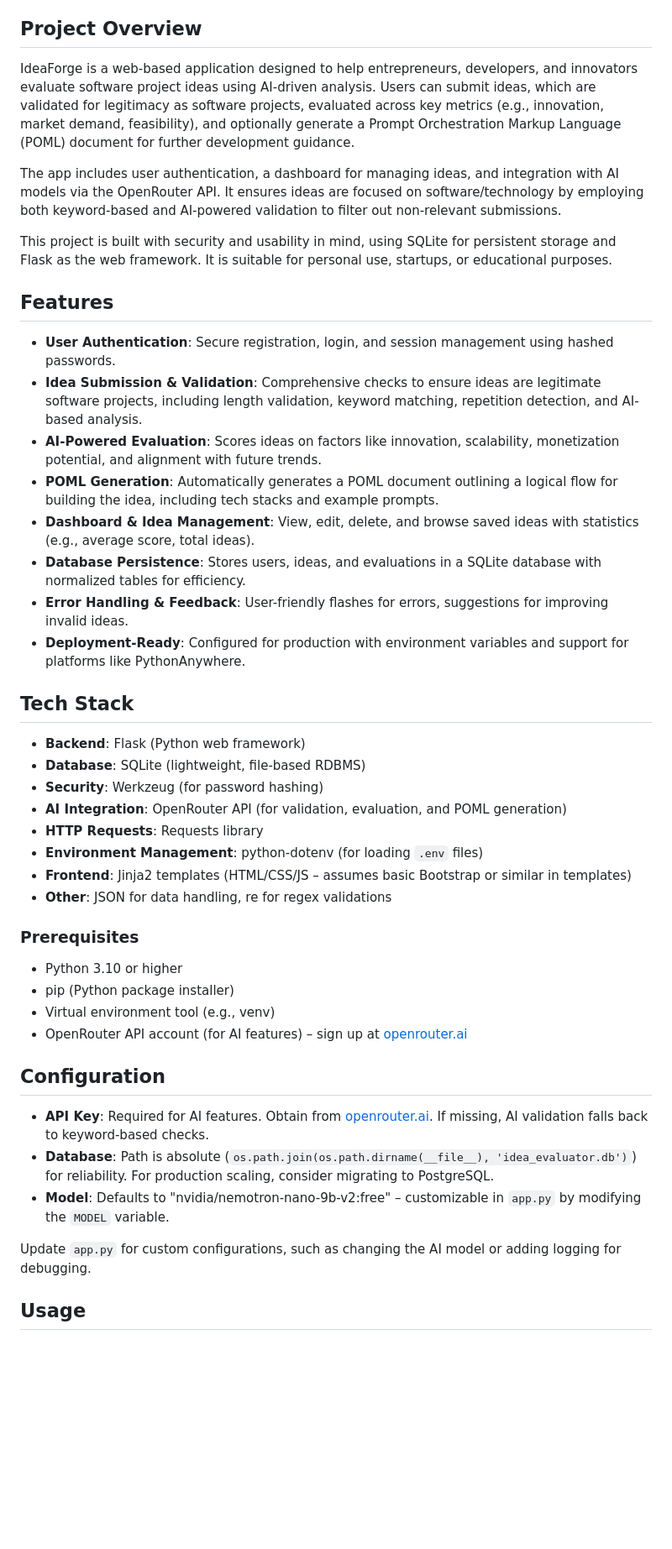
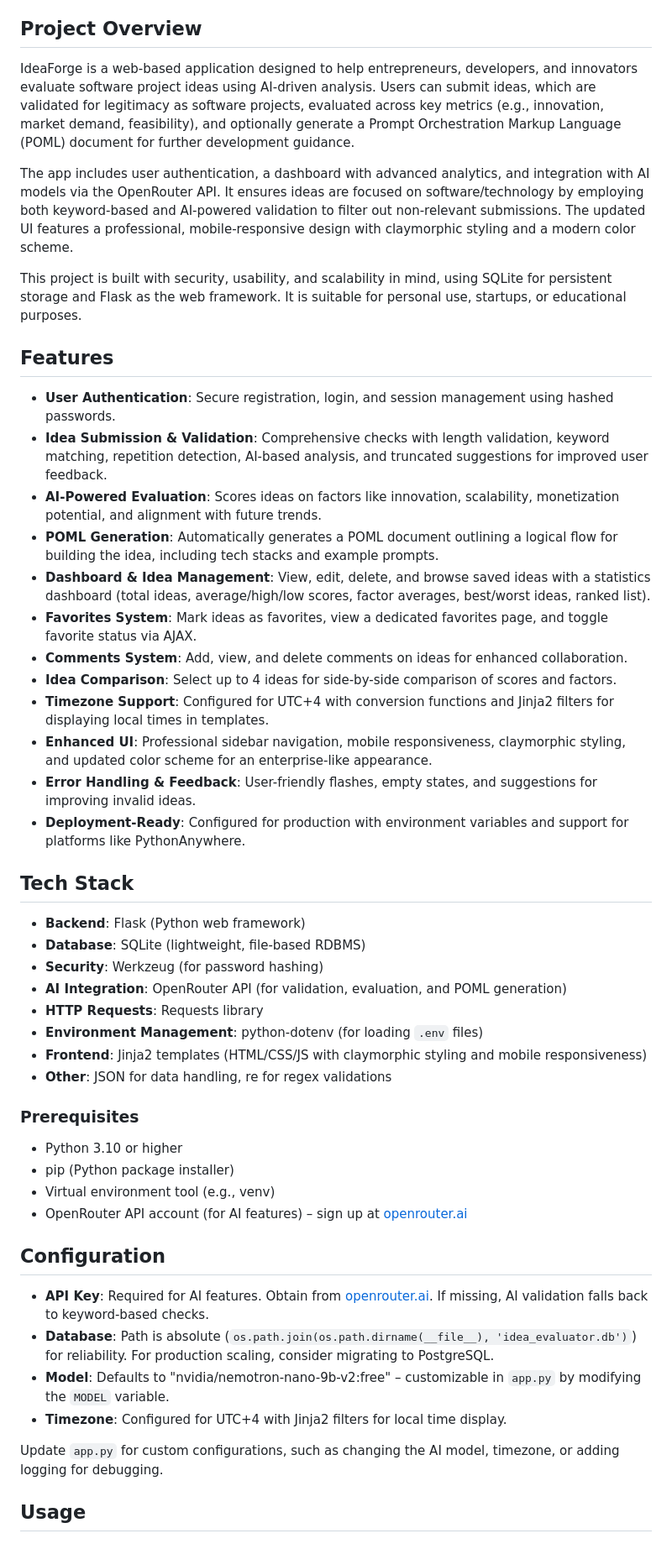
Before and after one commit to CyberForgeEx/IdeaForgeAI, a Markdown page: README.md, the part around one of its changes. Shown at 84% size. GitHub-like rendering; blank space fills up the shorter version.

Commit message:
fix: Revise README for project overview and features
Updated project overview, features, and usage instructions for clarity and added new functionalities.

```diff
--- a/README.md
+++ b/README.md
@@ -18,49 +17,49 @@
 - [Acknowledgements](#acknowledgements)
 
 ## Project Overview
-
 IdeaForge is a web-based application designed to help entrepreneurs, developers, and innovators evaluate software project ideas using AI-driven analysis. Users can submit ideas, which are validated for legitimacy as software projects, evaluated across key metrics (e.g., innovation, market demand, feasibility), and optionally generate a Prompt Orchestration Markup Language (POML) document for further development guidance.
 
-The app includes user authentication, a dashboard for managing ideas, and integration with AI models via the OpenRouter API. It ensures ideas are focused on software/technology by employing both keyword-based and AI-powered validation to filter out non-relevant submissions.
+The app includes user authentication, a dashboard with advanced analytics, and integration with AI models via the OpenRouter API. It ensures ideas are focused on software/technology by employing both keyword-based and AI-powered validation to filter out non-relevant submissions. The updated UI features a professional, mobile-responsive design with claymorphic styling and a modern color scheme.
 
-This project is built with security and usability in mind, using SQLite for persistent storage and Flask as the web framework. It is suitable for personal use, startups, or educational purposes.
+This project is built with security, usability, and scalability in mind, using SQLite for persistent storage and Flask as the web framework. It is suitable for personal use, startups, or educational purposes.
 
 ## Features
-
 - **User Authentication**: Secure registration, login, and session management using hashed passwords.
-- **Idea Submission & Validation**: Comprehensive checks to ensure ideas are legitimate software projects, including length validation, keyword matching, repetition detection, and AI-based analysis.
+- **Idea Submission & Validation**: Comprehensive checks with length validation, keyword matching, repetition detection, AI-based analysis, and truncated suggestions for improved user feedback.
 - **AI-Powered Evaluation**: Scores ideas on factors like innovation, scalability, monetization potential, and alignment with future trends.
 - **POML Generation**: Automatically generates a POML document outlining a logical flow for building the idea, including tech stacks and example prompts.
-- **Dashboard & Idea Management**: View, edit, delete, and browse saved ideas with statistics (e.g., average score, total ideas).
-- **Database Persistence**: Stores users, ideas, and evaluations in a SQLite database with normalized tables for efficiency.
-- **Error Handling & Feedback**: User-friendly flashes for errors, suggestions for improving invalid ideas.
+- **Dashboard & Idea Management**: View, edit, delete, and browse saved ideas with a statistics dashboard (total ideas, average/high/low scores, factor averages, best/worst ideas, ranked list).
+- **Favorites System**: Mark ideas as favorites, view a dedicated favorites page, and toggle favorite status via AJAX.
+- **Comments System**: Add, view, and delete comments on ideas for enhanced collaboration.
+- **Idea Comparison**: Select up to 4 ideas for side-by-side comparison of scores and factors.
+- **Timezone Support**: Configured for UTC+4 with conversion functions and Jinja2 filters for displaying local times in templates.
+- **Enhanced UI**: Professional sidebar navigation, mobile responsiveness, claymorphic styling, and updated color scheme for an enterprise-like appearance.
+- **Error Handling & Feedback**: User-friendly flashes, empty states, and suggestions for improving invalid ideas.
 - **Deployment-Ready**: Configured for production with environment variables and support for platforms like PythonAnywhere.
 
 ## Tech Stack
-
 - **Backend**: Flask (Python web framework)
 - **Database**: SQLite (lightweight, file-based RDBMS)
 - **Security**: Werkzeug (for password hashing)
 - **AI Integration**: OpenRouter API (for validation, evaluation, and POML generation)
 - **HTTP Requests**: Requests library
 - **Environment Management**: python-dotenv (for loading `.env` files)
-- **Frontend**: Jinja2 templates (HTML/CSS/JS – assumes basic Bootstrap or similar in templates)
+- **Frontend**: Jinja2 templates (HTML/CSS/JS with claymorphic styling and mobile responsiveness)
 - **Other**: JSON for data handling, re for regex validations
 
 ### Prerequisites
-
 - Python 3.10 or higher
 - pip (Python package installer)
 - Virtual environment tool (e.g., venv)
 - OpenRouter API account (for AI features) – sign up at [openrouter.ai](https://openrouter.ai)
 
 ## Configuration
-
 - **API Key**: Required for AI features. Obtain from [openrouter.ai](https://openrouter.ai). If missing, AI validation falls back to keyword-based checks.
 - **Database**: Path is absolute (`os.path.join(os.path.dirname(__file__), 'idea_evaluator.db')`) for reliability. For production scaling, consider migrating to PostgreSQL.
 - **Model**: Defaults to "nvidia/nemotron-nano-9b-v2:free" – customizable in `app.py` by modifying the `MODEL` variable.
+- **Timezone**: Configured for UTC+4 with Jinja2 filters for local time display.
 
-Update `app.py` for custom configurations, such as changing the AI model or adding logging for debugging.
+Update `app.py` for custom configurations, such as changing the AI model, timezone, or adding logging for debugging.
 
 ## Usage
 
```
Also changed, not shown: other parts of README.md (+10 -11 lines).
